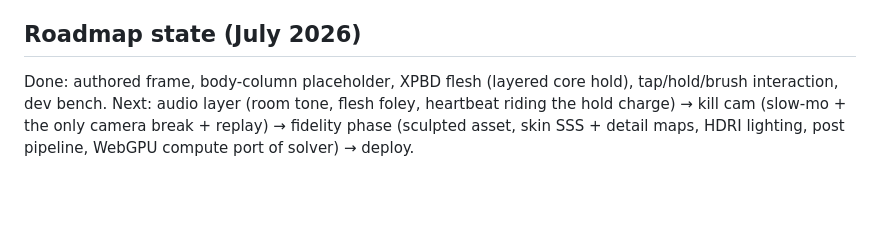
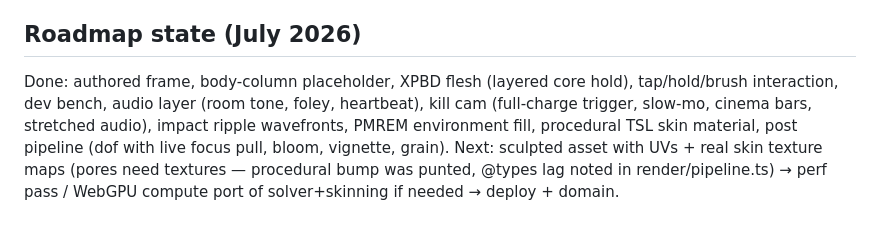
Before and after one commit to jassuwu/ass, a Markdown page: CLAUDE.md, the part around the change. GitHub-like rendering; blank space fills up the shorter version.

Commit message:
docs: roadmap state after fidelity increments

```diff
--- a/CLAUDE.md
+++ b/CLAUDE.md
@@ -65,7 +65,10 @@ commits with --no-verify, no co-author lines. Segmented conventional commits.
 ## Roadmap state (July 2026)
 
 Done: authored frame, body-column placeholder, XPBD flesh (layered core hold),
-tap/hold/brush interaction, dev bench. Next: audio layer (room tone, flesh
-foley, heartbeat riding the hold charge) → kill cam (slow-mo + the only camera
-break + replay) → fidelity phase (sculpted asset, skin SSS + detail maps, HDRI
-lighting, post pipeline, WebGPU compute port of solver) → deploy.
+tap/hold/brush interaction, dev bench, audio layer (room tone, foley,
+heartbeat), kill cam (full-charge trigger, slow-mo, cinema bars, stretched
+audio), impact ripple wavefronts, PMREM environment fill, procedural TSL skin
+material, post pipeline (dof with live focus pull, bloom, vignette, grain).
+Next: sculpted asset with UVs + real skin texture maps (pores need textures —
+procedural bump was punted, @types lag noted in render/pipeline.ts) → perf
+pass / WebGPU compute port of solver+skinning if needed → deploy + domain.
```
